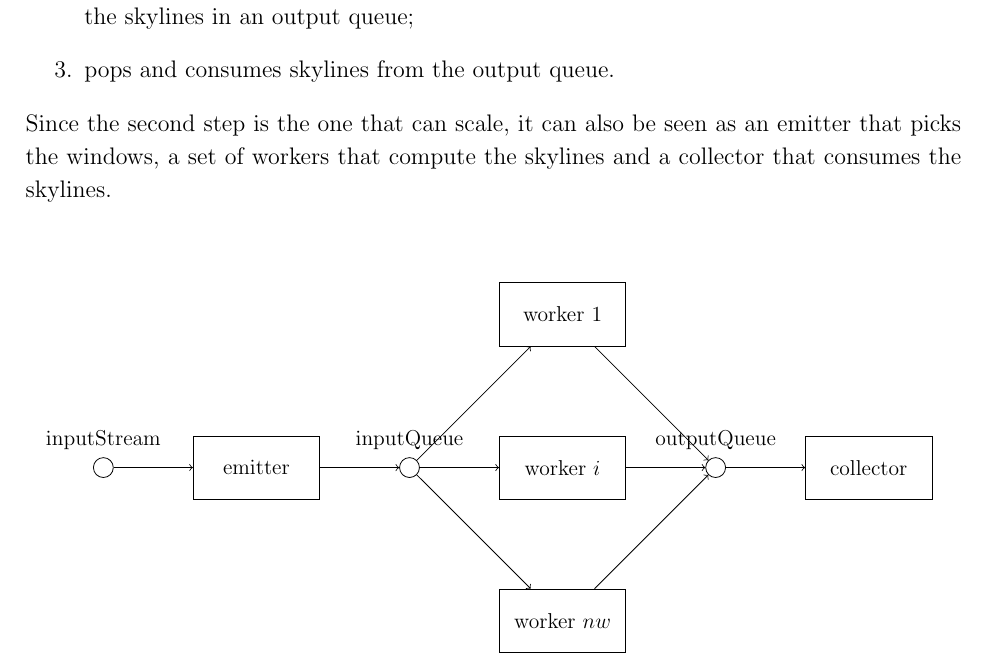
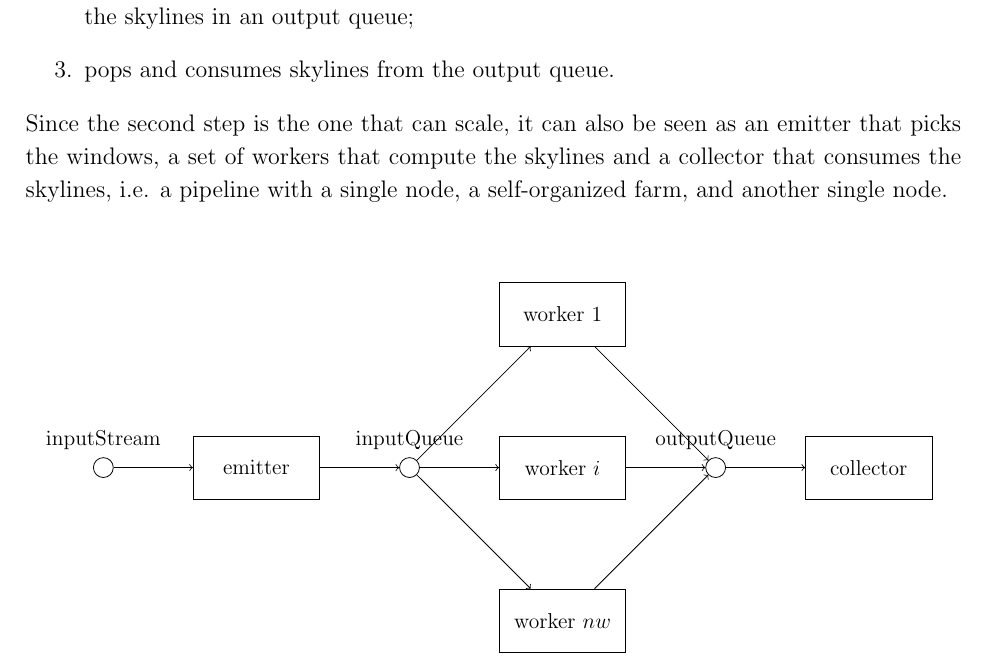
Before and after one commit to daquinoaldo/parallel-and-distributed-system-test, a LaTeX document (report/main.tex, which reads report/par_arch_design.tex): part of page 4 of 12, cut so that both start at the same text. Compiled offline with pdfLaTeX.

Commit message:
Update parallel architecture (is a self-organized farm)

```diff
--- a/report/par_arch_design.tex
+++ b/report/par_arch_design.tex
@@ -8,7 +8,7 @@ The parallel version consists in a pipeline of three steps:
 \end{enumerate}
 
 \noindent
-Since the second step is the one that can scale, it can also be seen as an emitter that picks the windows, a set of workers that compute the skylines and a collector that consumes the skylines.
+Since the second step is the one that can scale, it can also be seen as an emitter that picks the windows, a set of workers that compute the skylines and a collector that consumes the skylines, i.e. a pipeline with a single node, a self-organized farm, and another single node.
 
 \bigskip\noindent
 \begin{figure}[h]
```
Also changed, not shown: Report.pdf.
